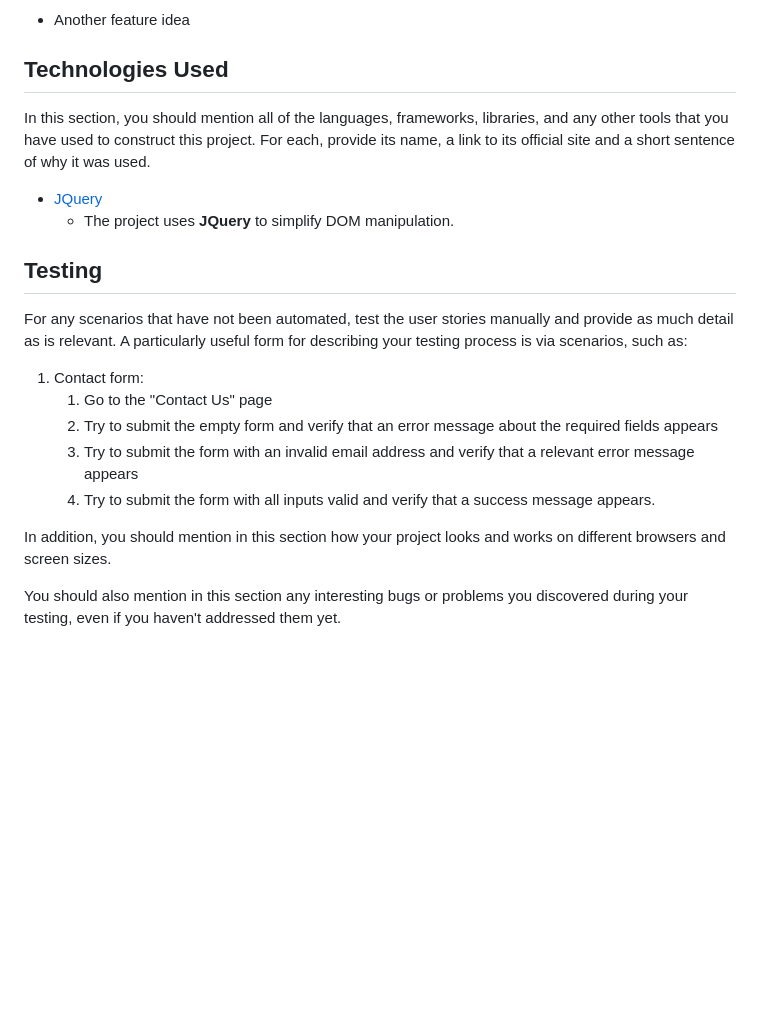
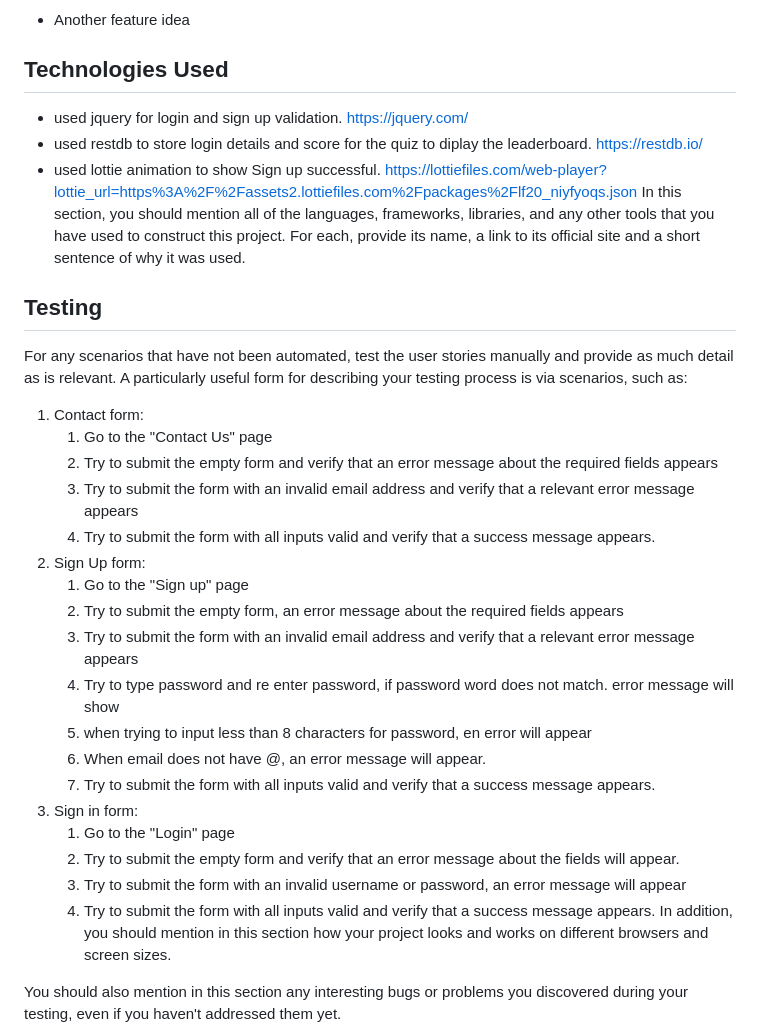
Before and after one commit to hanielbyu/Assignment-2-ID--MengTeck, a Markdown page: README.md, the part around the change. Rendered like a GitHub page; blank space fills up the shorter version.

Commit message:
added testing information and technology used

```diff
--- a/README.md
+++ b/README.md
@@ -35,12 +35,10 @@ In addition, you may also use this section to discuss plans for additional featu
 - Another feature idea
 
 ## Technologies Used
-
+- used jquery for login and sign up validation. https://jquery.com/
+- used restdb to store login details and score for the quiz to diplay the leaderboard. https://restdb.io/
+- used lottie animation to show Sign up successful. https://lottiefiles.com/web-player?lottie_url=https%3A%2F%2Fassets2.lottiefiles.com%2Fpackages%2Flf20_niyfyoqs.json
 In this section, you should mention all of the languages, frameworks, libraries, and any other tools that you have used to construct this project. For each, provide its name, a link to its official site and a short sentence of why it was used.
-
-- [JQuery](https://jquery.com)
-    - The project uses **JQuery** to simplify DOM manipulation.
-
 
 ## Testing
 
@@ -51,7 +49,19 @@ For any scenarios that have not been automated, test the user stories manually a
     2. Try to submit the empty form and verify that an error message about the required fields appears
     3. Try to submit the form with an invalid email address and verify that a relevant error message appears
     4. Try to submit the form with all inputs valid and verify that a success message appears.
-
+1. Sign Up form:
+    1. Go to the "Sign up" page
+    2. Try to submit the empty form, an error message about the required fields appears
+    3. Try to submit the form with an invalid email address and verify that a relevant error message appears
+    4. Try to type password and re enter password, if password word does not match. error message will show
+    5. when trying to input less than 8 characters for password, en error will appear
+    6. When email does not have @, an error message will appear.
+    7. Try to submit the form with all inputs valid and verify that a success message appears.
+1. Sign in form:
+    1. Go to the "Login" page
+    2. Try to submit the empty form and verify that an error message about the fields will appear.
+    3. Try to submit the form with an invalid username or password, an error message will appear
+    4. Try to submit the form with all inputs valid and verify that a success message appears.
 In addition, you should mention in this section how your project looks and works on different browsers and screen sizes.
 
 You should also mention in this section any interesting bugs or problems you discovered during your testing, even if you haven't addressed them yet.
```
